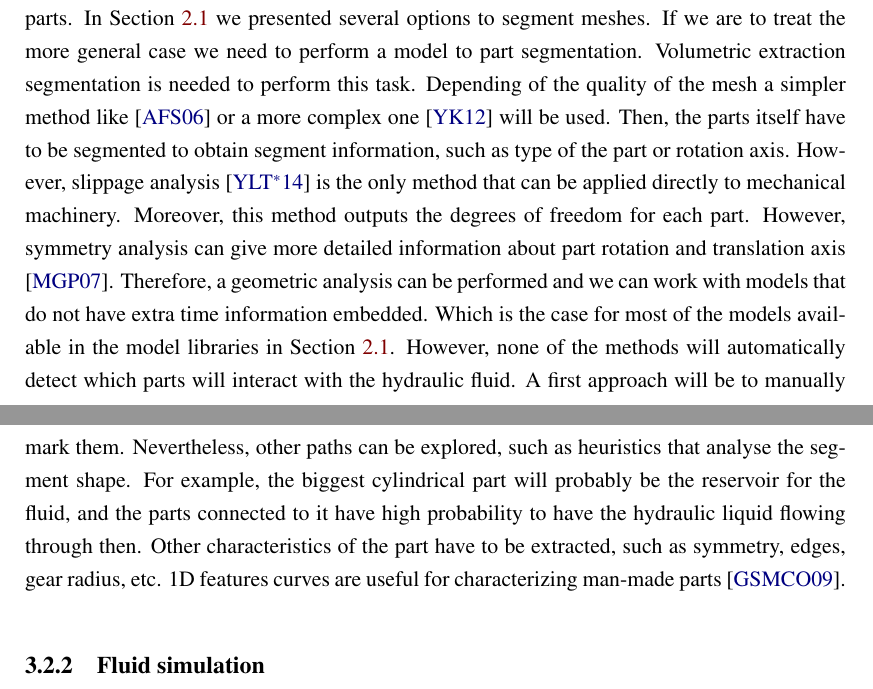
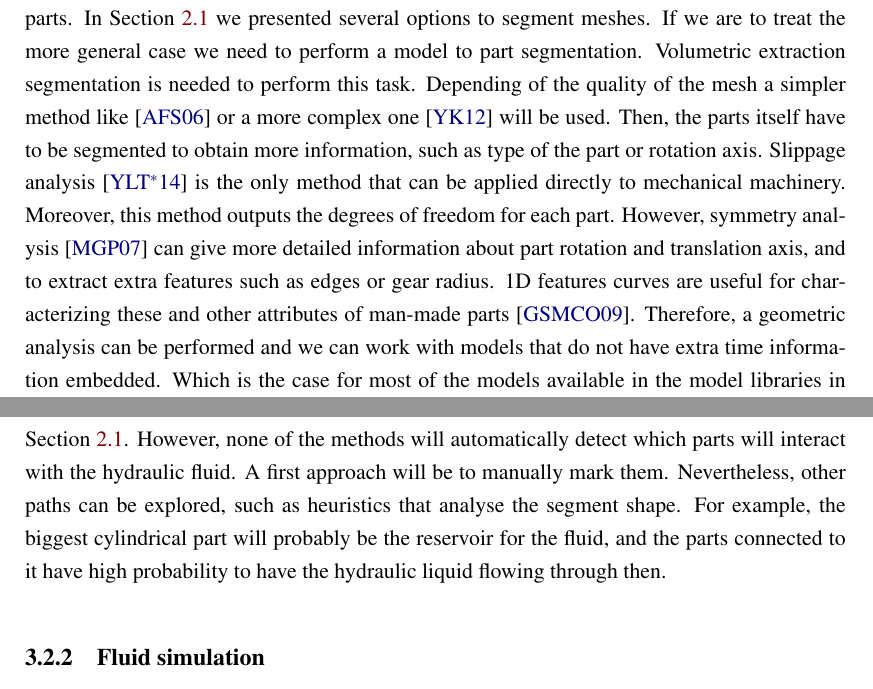
Before and after one commit to Era-Dorta/bath-rpp-coursework, a LaTeX thesis (thesis.tex, which reads methodology.tex): two parts of pages 20 and 21 of 32, joined at a grey line, cut so that both start at the same text. Compiled offline with pdfLaTeX.

Commit message:
Improve phrasing in part analysis in methodology

```diff
--- a/methodology.tex
+++ b/methodology.tex
@@ -50,18 +50,17 @@ In Section \ref{sec:partAnalysis} we presented several options to segment meshes
 If we are to treat the more general case we need to perform a model to part segmentation.
 Volumetric extraction segmentation is needed to perform this task.
 Depending of the quality of the mesh a simpler method like \cite{Attene2006} or a more complex one \cite{Yumer2012} will be used.
-Then, the parts itself have to be segmented to obtain segment information, such as type of the part or rotation axis.
-However, slippage analysis \cite{Yi2014} is the only method that can be applied directly to mechanical machinery.
+Then, the parts itself have to be segmented to obtain more information, such as type of the part or rotation axis.
+Slippage analysis \cite{Yi2014} is the only method that can be applied directly to mechanical machinery.
 Moreover, this method outputs the degrees of freedom for each part.
-However, symmetry analysis can give more detailed information about part rotation and translation axis \cite{Mitra2007}.
+However, symmetry analysis \cite{Mitra2007} can give more detailed information about part rotation and translation axis, and to extract extra features such as edges or gear radius.
+1D features curves are useful for characterizing these and other attributes of man-made parts \cite{Gal2009}.
 Therefore, a geometric analysis can be performed and we can work with models that do not have extra time information embedded.
 Which is the case for most of the models available in the model libraries in Section \ref{sec:partAnalysis}.
 However, none of the methods will automatically detect which parts will interact with the hydraulic fluid.
 A first approach will be to manually mark them.
 Nevertheless, other paths can be explored, such as heuristics that analyse the segment shape.
 For example, the biggest cylindrical part will probably be the reservoir for the fluid, and the parts connected to it have high probability to have the hydraulic liquid flowing through then.
-Other characteristics of the part have to be extracted, such as symmetry, edges, gear radius, etc.
-1D features curves are useful for characterizing man-made parts \cite{Gal2009}.
 
 %How are we going to detect the parts.
 %Heuristics to detect were the liquid is?
```
Also changed, not shown: thesis.pdf.
